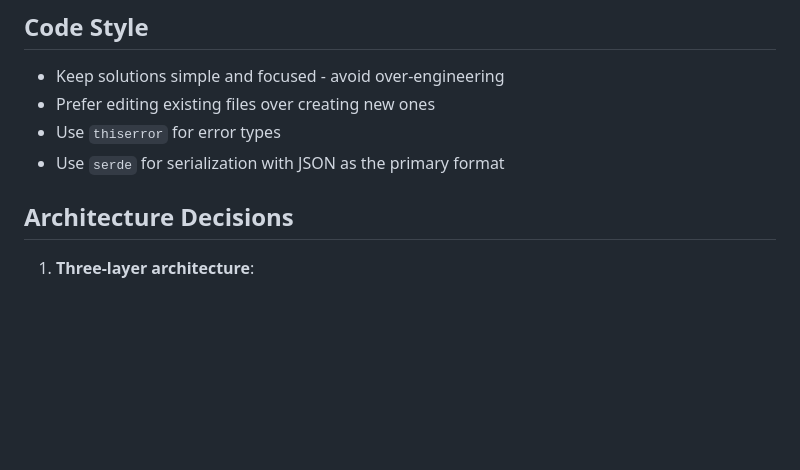
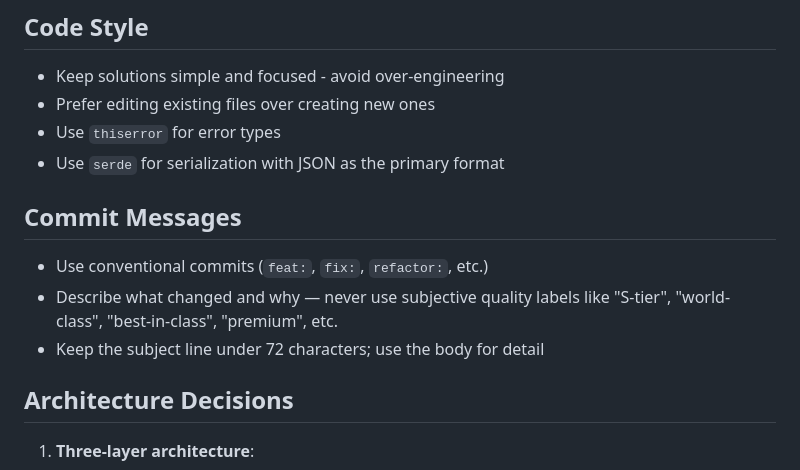
Before and after one commit to StructFS/structfs, a Markdown page: CLAUDE.md, the part around the change. Rendered like a GitHub page; blank space fills up the shorter version.

Commit message:
docs: add commit message guidelines to CLAUDE.md
Add conventional commit format and ban subjective quality labels.

```diff
--- a/CLAUDE.md
+++ b/CLAUDE.md
@@ -54,6 +54,12 @@ cargo run -p structfs-repl
 - Prefer editing existing files over creating new ones
 - Use `thiserror` for error types
 - Use `serde` for serialization with JSON as the primary format
+
+## Commit Messages
+
+- Use conventional commits (`feat:`, `fix:`, `refactor:`, etc.)
+- Describe what changed and why — never use subjective quality labels like "S-tier", "world-class", "best-in-class", "premium", etc.
+- Keep the subject line under 72 characters; use the body for detail
 
 ## Architecture Decisions
 
```
